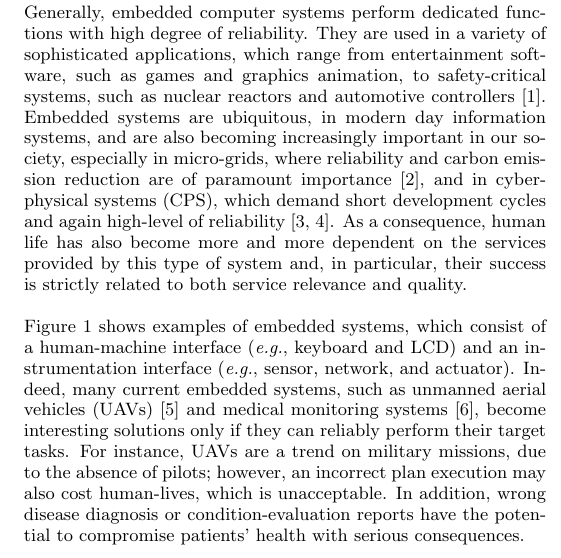
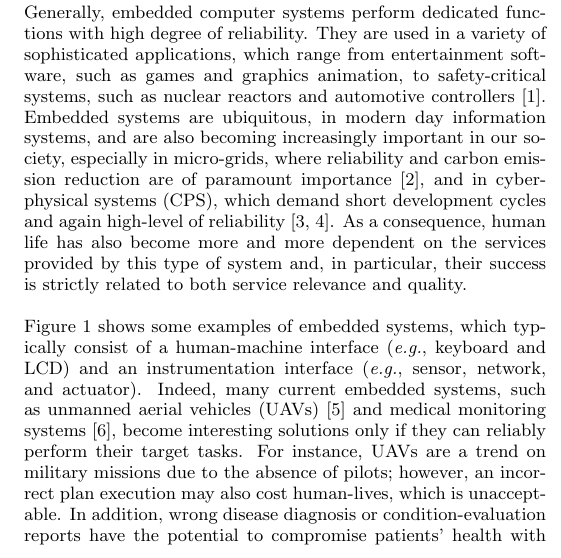
Before and after one commit to lucasccordeiro/sigsoft, a LaTeX paper (paper.tex): part of one column of page 1 of 5, cut so that both start at the same text. Compiled offline with pdfLaTeX.

Commit message:
review introduction

```diff
--- a/paper.tex
+++ b/paper.tex
@@ -81,7 +81,7 @@ The dependency on the correct functioning of embedded systems is rapidly growing
 
 Generally, embedded computer systems perform dedicated functions with high degree of reliability. They are used in a variety of sophisticated applications, which range from entertainment software, such as games and graphics animation, to safety-critical systems, such as nuclear reactors and automotive controllers~\cite{Kopetz11}. Embedded systems are ubiquitous, in modern day information systems, and are also becoming increasingly important in our society, especially in micro-grids, where reliability and carbon emission reduction are of paramount importance~\cite{xu15}, and in cyber-physical systems (CPS), which demand short development cycles and again high-level of reliability~\cite{leeCPS,leeCPS2}. As a consequence, human life has also become more and more dependent on the services provided by this type of system and, in particular, their success is strictly related to both service relevance and quality.
 
-Figure~\ref{intelligent-product} shows examples of embedded systems, which consist of a human-machine interface ({\it e.g.}, keyboard and LCD) and an instrumentation interface ({\it e.g.}, sensor, network, and actuator). Indeed, many current embedded systems, such as unmanned aerial vehicles (UAVs)~\cite{groza2015formal} and medical monitoring systems~\cite{Cordeiro09}, become interesting solutions only if they can reliably perform their target tasks. For instance, UAVs are a trend on military missions, due to the absence of pilots; however, an incorrect plan execution may also cost human-lives, which is unacceptable. In addition, wrong disease diagnosis or condition-evaluation reports have the potential to compromise patients' health with serious consequences.
+Figure~\ref{intelligent-product} shows some examples of embedded systems, which typically consist of a human-machine interface ({\it e.g.}, keyboard and LCD) and an instrumentation interface ({\it e.g.}, sensor, network, and actuator). Indeed, many current embedded systems, such as unmanned aerial vehicles (UAVs)~\cite{groza2015formal} and medical monitoring systems~\cite{Cordeiro09}, become interesting solutions only if they can reliably perform their target tasks. For instance, UAVs are a trend on military missions due to the absence of pilots; however, an incorrect plan execution may also cost human-lives, which is unacceptable. In addition, wrong disease diagnosis or condition-evaluation reports have the potential to compromise patients' health with serious consequences.
 %
 \begin{figure}[!t]
 	\centering
```
